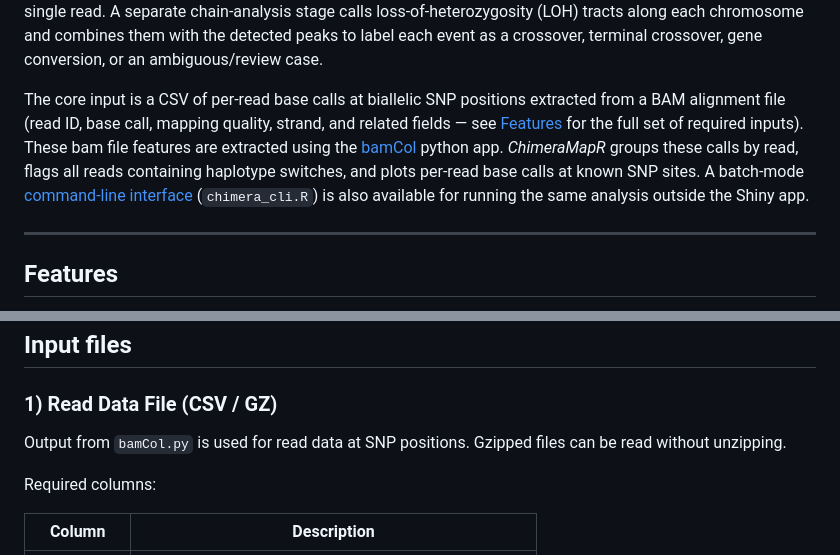
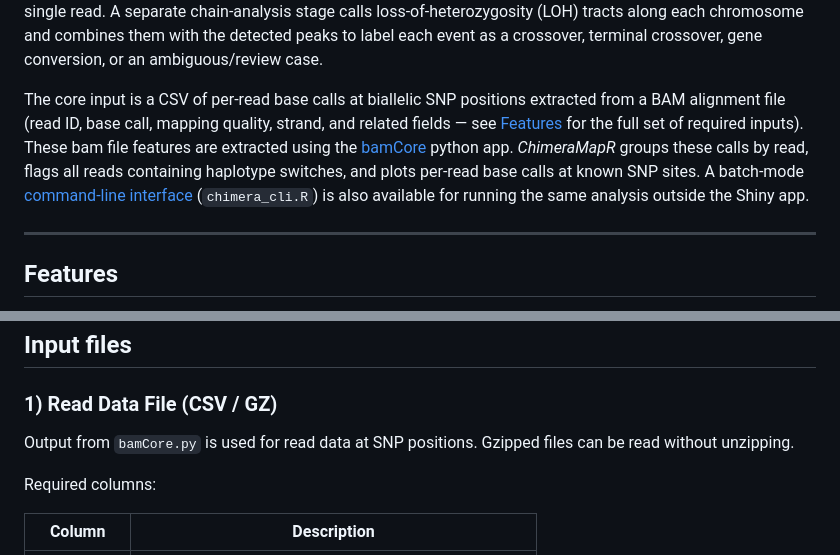
Before and after one commit to RobertJDReid/ChimeraMapR, a Markdown page: README.md, 2 parts joined by grey strips. GitHub-like rendering.

Commit message:
Update bamCol link to renamed bamCore repo
Co-Authored-By: Claude Opus 5.5 <noreply@anthropic.com>

```diff
--- a/README.md
+++ b/README.md
@@ -6,7 +6,7 @@ An interactive **R Shiny app** for identifying **haplotype switches** in long-re
 
 Chimeric reads contain sequence derived from more than one parental chromosome — for example, reads spanning a recombination breakpoint in a hybrid or cross. The app classifies each base call at known biallelic SNP positions as REF or ALT, then uses run-length encoding to detect reads where the allele identity switches and is sustained across multiple consecutive SNPs, marking a transition between parental haplotypes within a single read. A separate chain-analysis stage calls loss-of-heterozygosity (LOH) tracts along each chromosome and combines them with the detected peaks to label each event as a crossover, terminal crossover, gene conversion, or an ambiguous/review case.
 
-The core input is a CSV of per-read base calls at biallelic SNP positions extracted from a BAM alignment file (read ID, base call, mapping quality, strand, and related fields — see [Features](#features) for the full set of required inputs). These bam file features are extracted using the [bamCol](https://github.com/RobertJDReid/bamCol) python app. _ChimeraMapR_ groups these calls by read, flags all reads containing haplotype switches, and plots per-read base calls at known SNP sites. A batch-mode [command-line interface](#command-line-interface) (`chimera_cli.R`) is also available for running the same analysis outside the Shiny app.
+The core input is a CSV of per-read base calls at biallelic SNP positions extracted from a BAM alignment file (read ID, base call, mapping quality, strand, and related fields — see [Features](#features) for the full set of required inputs). These bam file features are extracted using the [bamCore](https://github.com/RobertJDReid/bamCore) python app. _ChimeraMapR_ groups these calls by read, flags all reads containing haplotype switches, and plots per-read base calls at known SNP sites. A batch-mode [command-line interface](#command-line-interface) (`chimera_cli.R`) is also available for running the same analysis outside the Shiny app.
 
 ---
 
@@ -155,7 +155,7 @@ Run `Rscript chimera_cli.R --help` for the same list from the terminal.
 
 ### 1) Read Data File (CSV / GZ)
 
-Output from `bamCol.py` is used for read data at SNP positions. Gzipped files can be read without unzipping.
+Output from `bamCore.py` is used for read data at SNP positions. Gzipped files can be read without unzipping.
 
 Required columns:
 
```
